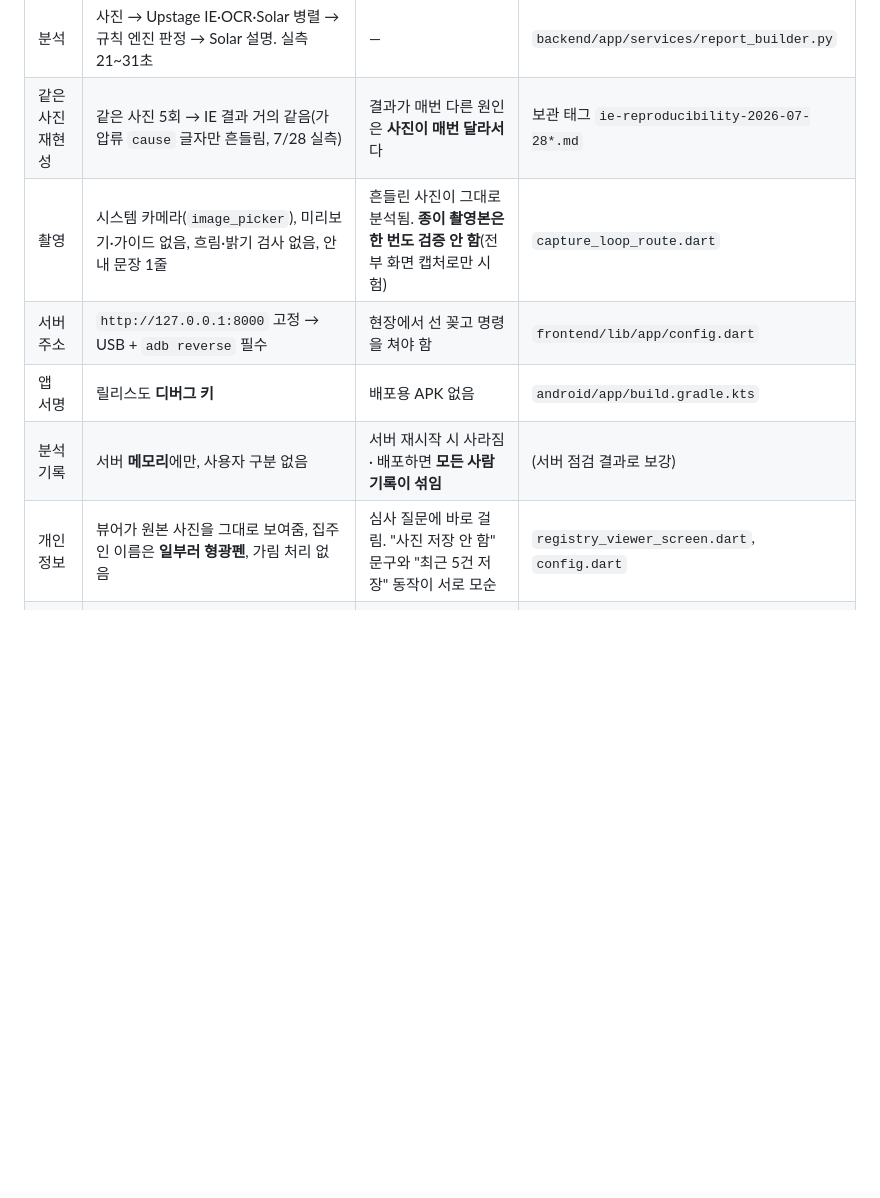
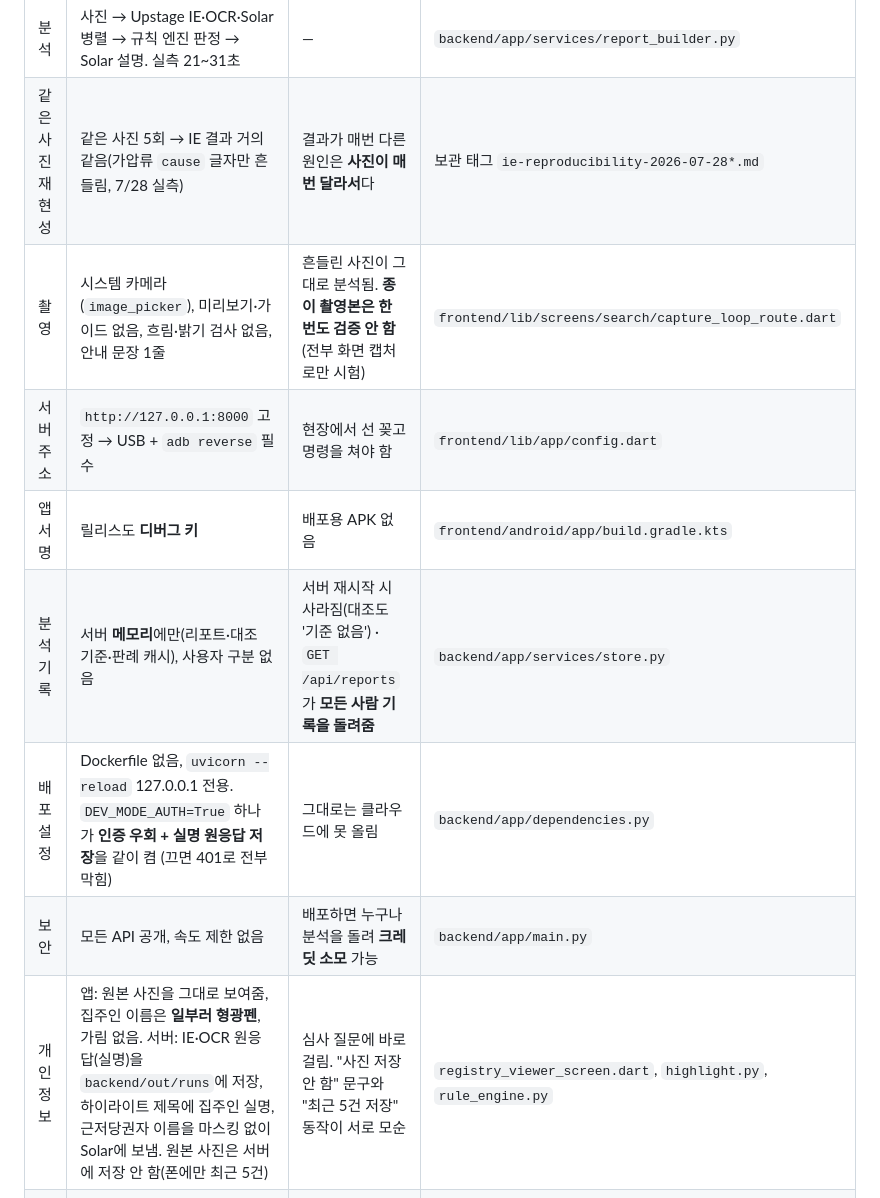
Before and after one commit to ngh3651/JeonseAI, a Markdown page: docs/NOW.md, the part around one of its changes. GitHub-like rendering; blank space fills up the shorter version.

```diff
--- a/docs/NOW.md
+++ b/docs/NOW.md
@@ -14,11 +14,13 @@
 |---|---|---|---|
 | 분석 | 사진 → Upstage IE·OCR·Solar 병렬 → 규칙 엔진 판정 → Solar 설명. 실측 21~31초 | — | `backend/app/services/report_builder.py` |
 | 같은 사진 재현성 | 같은 사진 5회 → IE 결과 거의 같음(가압류 `cause` 글자만 흔들림, 7/28 실측) | 결과가 매번 다른 원인은 **사진이 매번 달라서**다 | 보관 태그 `ie-reproducibility-2026-07-28*.md` |
-| 촬영 | 시스템 카메라(`image_picker`), 미리보기·가이드 없음, 흐림·밝기 검사 없음, 안내 문장 1줄 | 흔들린 사진이 그대로 분석됨. **종이 촬영본은 한 번도 검증 안 함**(전부 화면 캡처로만 시험) | `capture_loop_route.dart` |
+| 촬영 | 시스템 카메라(`image_picker`), 미리보기·가이드 없음, 흐림·밝기 검사 없음, 안내 문장 1줄 | 흔들린 사진이 그대로 분석됨. **종이 촬영본은 한 번도 검증 안 함**(전부 화면 캡처로만 시험) | `frontend/lib/screens/search/capture_loop_route.dart` |
 | 서버 주소 | `http://127.0.0.1:8000` 고정 → USB + `adb reverse` 필수 | 현장에서 선 꽂고 명령을 쳐야 함 | `frontend/lib/app/config.dart` |
-| 앱 서명 | 릴리스도 **디버그 키** | 배포용 APK 없음 | `android/app/build.gradle.kts` |
-| 분석 기록 | 서버 **메모리**에만, 사용자 구분 없음 | 서버 재시작 시 사라짐 · 배포하면 **모든 사람 기록이 섞임** | (서버 점검 결과로 보강) |
-| 개인정보 | 뷰어가 원본 사진을 그대로 보여줌, 집주인 이름은 **일부러 형광펜**, 가림 처리 없음 | 심사 질문에 바로 걸림. "사진 저장 안 함" 문구와 "최근 5건 저장" 동작이 서로 모순 | `registry_viewer_screen.dart`, `config.dart` |
+| 앱 서명 | 릴리스도 **디버그 키** | 배포용 APK 없음 | `frontend/android/app/build.gradle.kts` |
+| 분석 기록 | 서버 **메모리**에만(리포트·대조 기준·판례 캐시), 사용자 구분 없음 | 서버 재시작 시 사라짐(대조도 '기준 없음') · `GET /api/reports`가 **모든 사람 기록을 돌려줌** | `backend/app/services/store.py` |
+| 배포 설정 | Dockerfile 없음, `uvicorn --reload` 127.0.0.1 전용. `DEV_MODE_AUTH=True` 하나가 **인증 우회 + 실명 원응답 저장**을 같이 켬 (끄면 401로 전부 막힘) | 그대로는 클라우드에 못 올림 | `backend/app/dependencies.py` |
+| 보안 | 모든 API 공개, 속도 제한 없음 | 배포하면 누구나 분석을 돌려 **크레딧 소모** 가능 | `backend/app/main.py` |
+| 개인정보 | 앱: 원본 사진을 그대로 보여줌, 집주인 이름은 **일부러 형광펜**, 가림 없음. 서버: IE·OCR 원응답(실명)을 `backend/out/runs`에 저장, 하이라이트 제목에 집주인 실명, 근저당권자 이름을 마스킹 없이 Solar에 보냄. 원본 사진은 서버에 저장 안 함(폰에만 최근 5건) | 심사 질문에 바로 걸림. "사진 저장 안 함" 문구와 "최근 5건 저장" 동작이 서로 모순 | `registry_viewer_screen.dart`, `highlight.py`, `rule_engine.py` |
 | 계약 여정 | 9단계, 날짜 4종(폰에만 저장), 다시 찍어 대조 → 바뀜/그대로/일부/기준 없음/다른 집 | **알림 없음**(앱을 열 때 배너만). 일정 시트 문구가 알림을 약속함 | `journey_screen.dart`, `journey_stages.json` |
 | 로그인 | 가짜(아무 값이나 통과), 자동 로그인 "영호" | 비즈니스 껍데기 없음 | `config.dart` `devAutoLogin` |
 | 결제 | 없음 | 수익 모델이 화면에 없음 | — |
```
Also changed, not shown: other parts of docs/NOW.md (+11 -11 lines).
